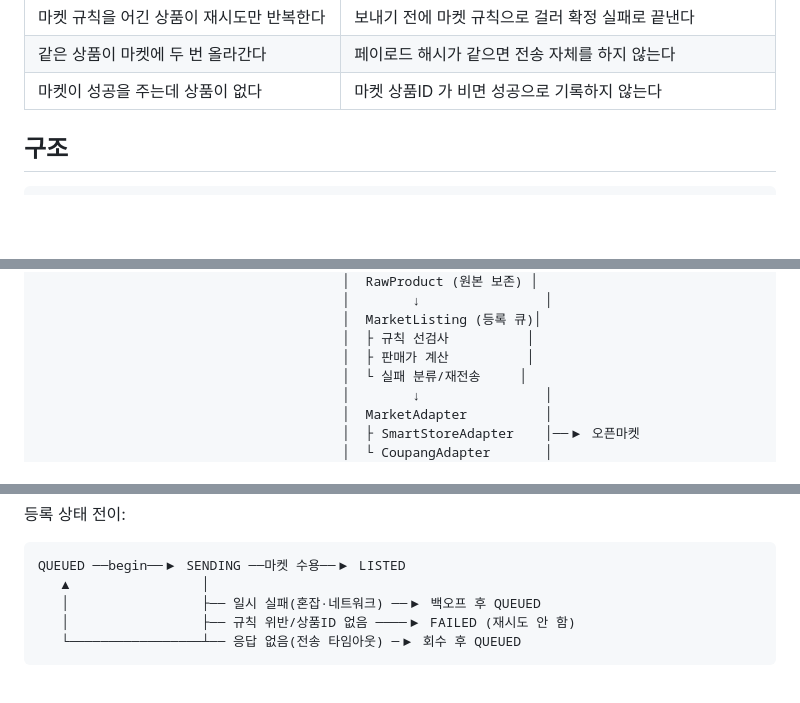
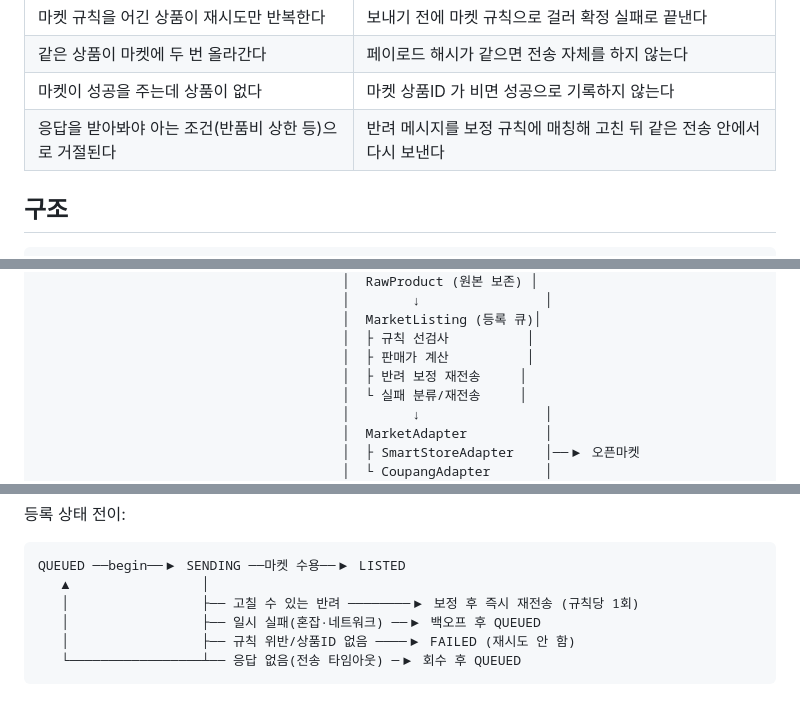
Before and after one commit to JaeHyeokSim/sourcing-pipeline, a Markdown page: README.md, 3 parts joined by grey strips. Drawn GitHub-style; blank space fills up the shorter version.

````diff
--- a/README.md
+++ b/README.md
@@ -24,6 +24,7 @@
 | 마켓 규칙을 어긴 상품이 재시도만 반복한다 | 보내기 전에 마켓 규칙으로 걸러 확정 실패로 끝낸다 |
 | 같은 상품이 마켓에 두 번 올라간다 | 페이로드 해시가 같으면 전송 자체를 하지 않는다 |
 | 마켓이 성공을 주는데 상품이 없다 | 마켓 상품ID 가 비면 성공으로 기록하지 않는다 |
+| 응답을 받아봐야 아는 조건(반품비 상한 등)으로 거절된다 | 반려 메시지를 보정 규칙에 매칭해 고친 뒤 같은 전송 안에서 다시 보낸다 |
 
 ## 구조
 
@@ -46,6 +47,7 @@
                                        │  MarketListing (등록 큐)│
                                        │  ├ 규칙 선검사          │
                                        │  ├ 판매가 계산          │
+                                       │  ├ 반려 보정 재전송     │
                                        │  └ 실패 분류/재전송     │
                                        │        ↓                │
                                        │  MarketAdapter          │
@@ -71,6 +73,7 @@ PENDING ──claim──▶ RUNNING ──성공──▶ SUCCEEDED
 ```
 QUEUED ──begin──▶ SENDING ──마켓 수용──▶ LISTED
    ▲                 │
+   │                 ├── 고칠 수 있는 반려 ────────▶ 보정 후 즉시 재전송 (규칙당 1회)
    │                 ├── 일시 실패(혼잡·네트워크) ──▶ 백오프 후 QUEUED
    │                 ├── 규칙 위반/상품ID 없음 ────▶ FAILED (재시도 안 함)
    └─────────────────┴── 응답 없음(전송 타임아웃) ─▶ 회수 후 QUEUED
````
Also changed, not shown: other parts of README.md (+27 -4 lines).
